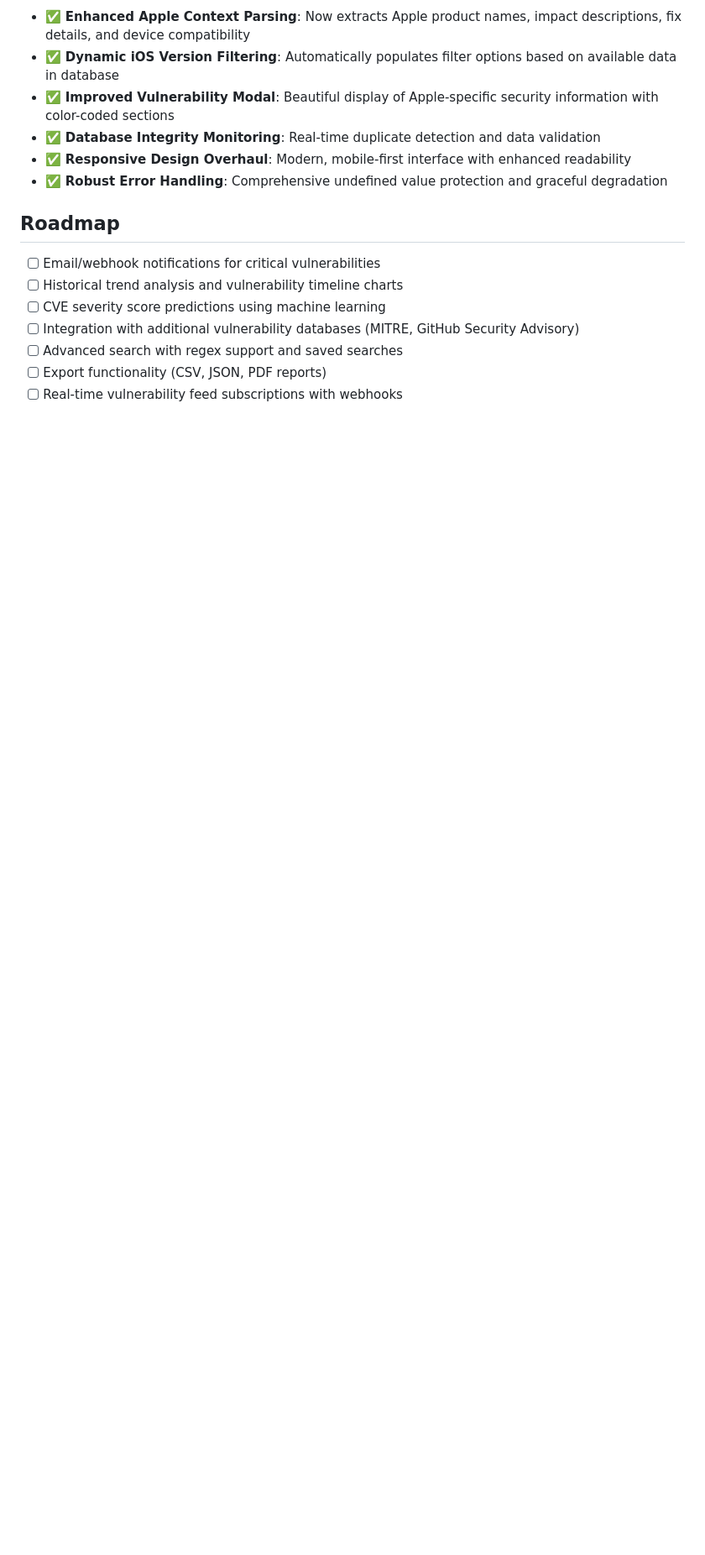
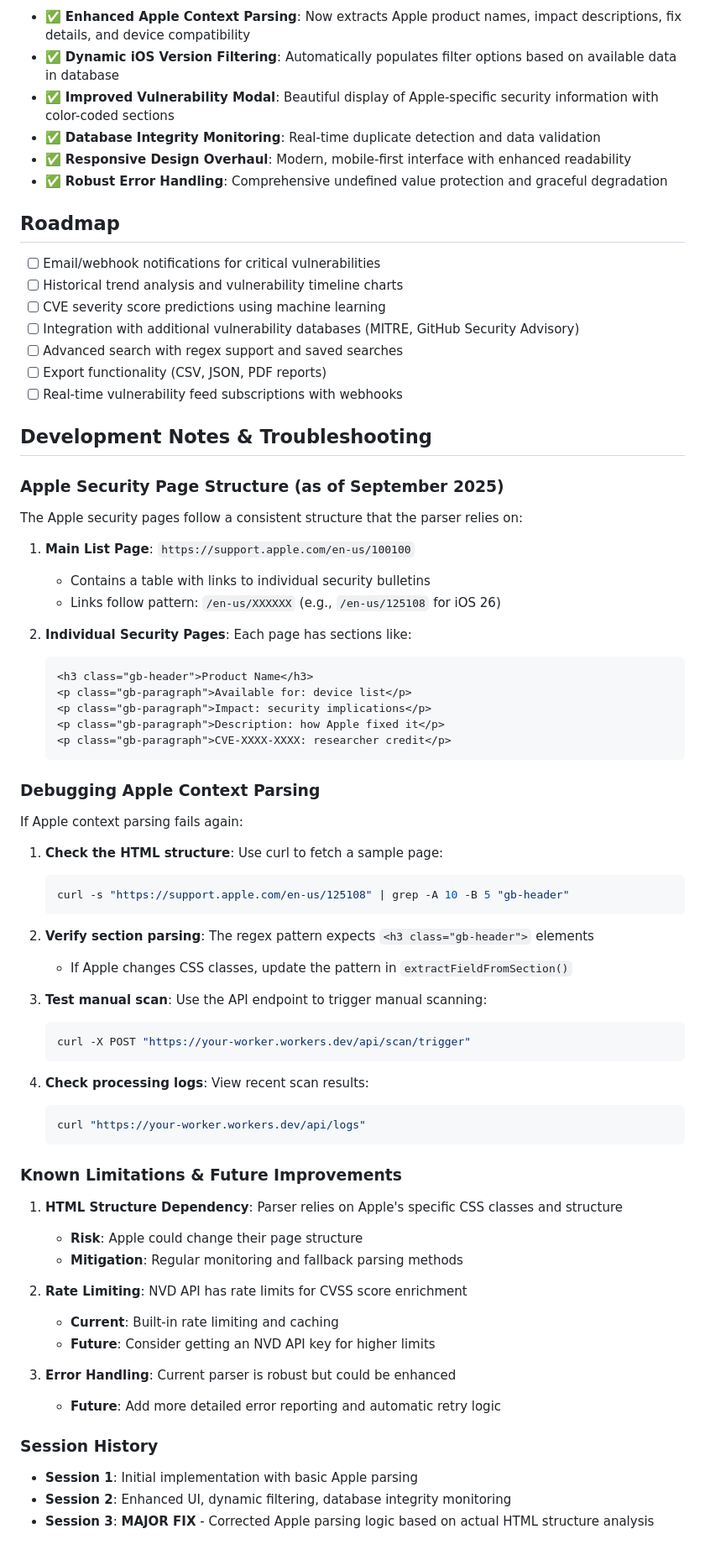
Before and after one commit to minamoto-me/ios-security-tracker, a Markdown page: README.md, the part around one of its changes. Shown at 84% size. Drawn GitHub-style; blank space fills up the shorter version.

Commit message:
Document Session 3 breakthrough: Apple Context parsing fix
Added comprehensive documentation of:
- What was tried and failed initially
- Root cause analysis of HTML structure mismatch
- Solution implemented with exact HTML structure
- Debugging guide for future Apple page structure changes
- Session history and development notes
- Known limitations and future improvements

This will help with continuation when session limits are reached.

🤖 Generated with [Claude Code](https://claude.ai/code)

Co-Authored-By: Claude <noreply@anthropic.com>

````diff
--- a/README.md
+++ b/README.md
@@ -275,3 +297,63 @@ For issues and questions:
 - [ ] Advanced search with regex support and saved searches
 - [ ] Export functionality (CSV, JSON, PDF reports)
 - [ ] Real-time vulnerability feed subscriptions with webhooks
+
+## Development Notes & Troubleshooting
+
+### Apple Security Page Structure (as of September 2025)
+
+The Apple security pages follow a consistent structure that the parser relies on:
+
+1. **Main List Page**: `https://support.apple.com/en-us/100100`
+   - Contains a table with links to individual security bulletins
+   - Links follow pattern: `/en-us/XXXXXX` (e.g., `/en-us/125108` for iOS 26)
+
+2. **Individual Security Pages**: Each page has sections like:
+   ```html
+   <h3 class="gb-header">Product Name</h3>
+   <p class="gb-paragraph">Available for: device list</p>
+   <p class="gb-paragraph">Impact: security implications</p>
+   <p class="gb-paragraph">Description: how Apple fixed it</p>
+   <p class="gb-paragraph">CVE-XXXX-XXXX: researcher credit</p>
+   ```
+
+### Debugging Apple Context Parsing
+
+If Apple context parsing fails again:
+
+1. **Check the HTML structure**: Use curl to fetch a sample page:
+   ```bash
+   curl -s "https://support.apple.com/en-us/125108" | grep -A 10 -B 5 "gb-header"
+   ```
+
+2. **Verify section parsing**: The regex pattern expects `<h3 class="gb-header">` elements
+   - If Apple changes CSS classes, update the pattern in `extractFieldFromSection()`
+
+3. **Test manual scan**: Use the API endpoint to trigger manual scanning:
+   ```bash
+   curl -X POST "https://your-worker.workers.dev/api/scan/trigger"
+   ```
+
+4. **Check processing logs**: View recent scan results:
+   ```bash
+   curl "https://your-worker.workers.dev/api/logs"
+   ```
+
+### Known Limitations & Future Improvements
+
+1. **HTML Structure Dependency**: Parser relies on Apple's specific CSS classes and structure
+   - **Risk**: Apple could change their page structure
+   - **Mitigation**: Regular monitoring and fallback parsing methods
+
+2. **Rate Limiting**: NVD API has rate limits for CVSS score enrichment
+   - **Current**: Built-in rate limiting and caching
+   - **Future**: Consider getting an NVD API key for higher limits
+
+3. **Error Handling**: Current parser is robust but could be enhanced
+   - **Future**: Add more detailed error reporting and automatic retry logic
+
+### Session History
+
+- **Session 1**: Initial implementation with basic Apple parsing
+- **Session 2**: Enhanced UI, dynamic filtering, database integrity monitoring
+- **Session 3**: **MAJOR FIX** - Corrected Apple parsing logic based on actual HTML structure analysis
````
Also changed, not shown: other parts of README.md (+22 -0 lines).
